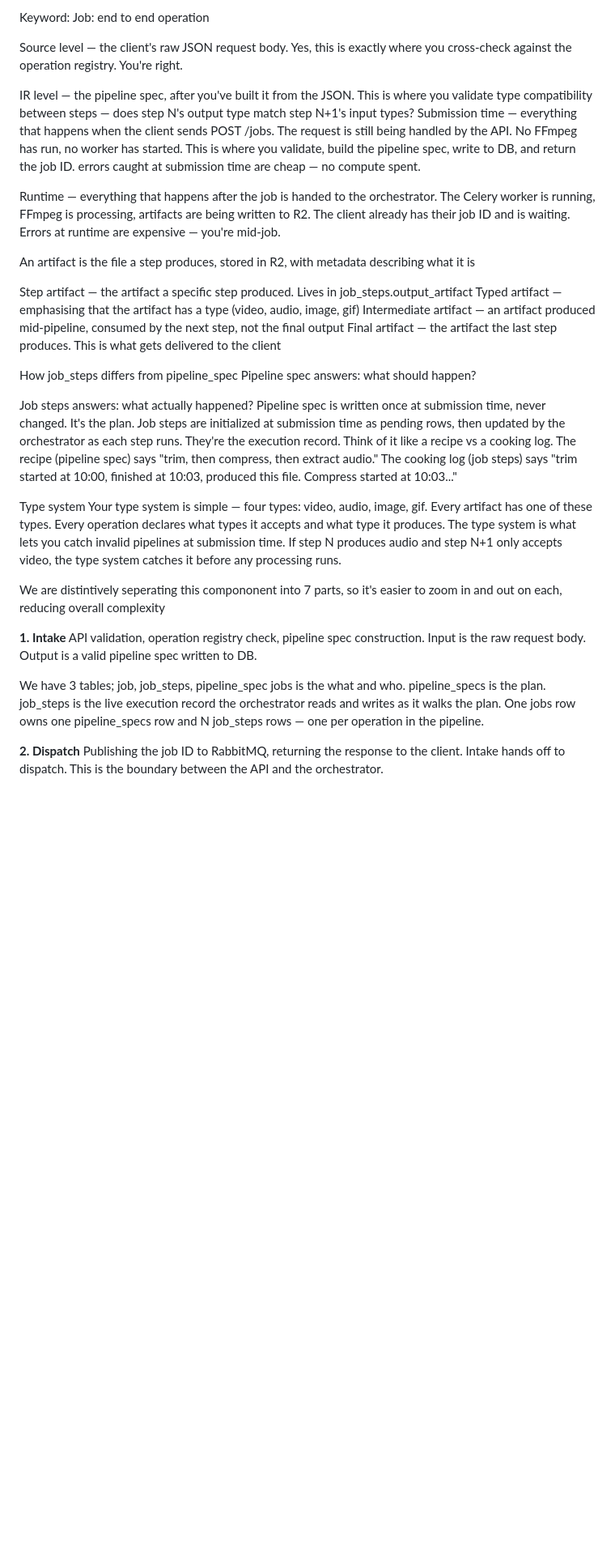
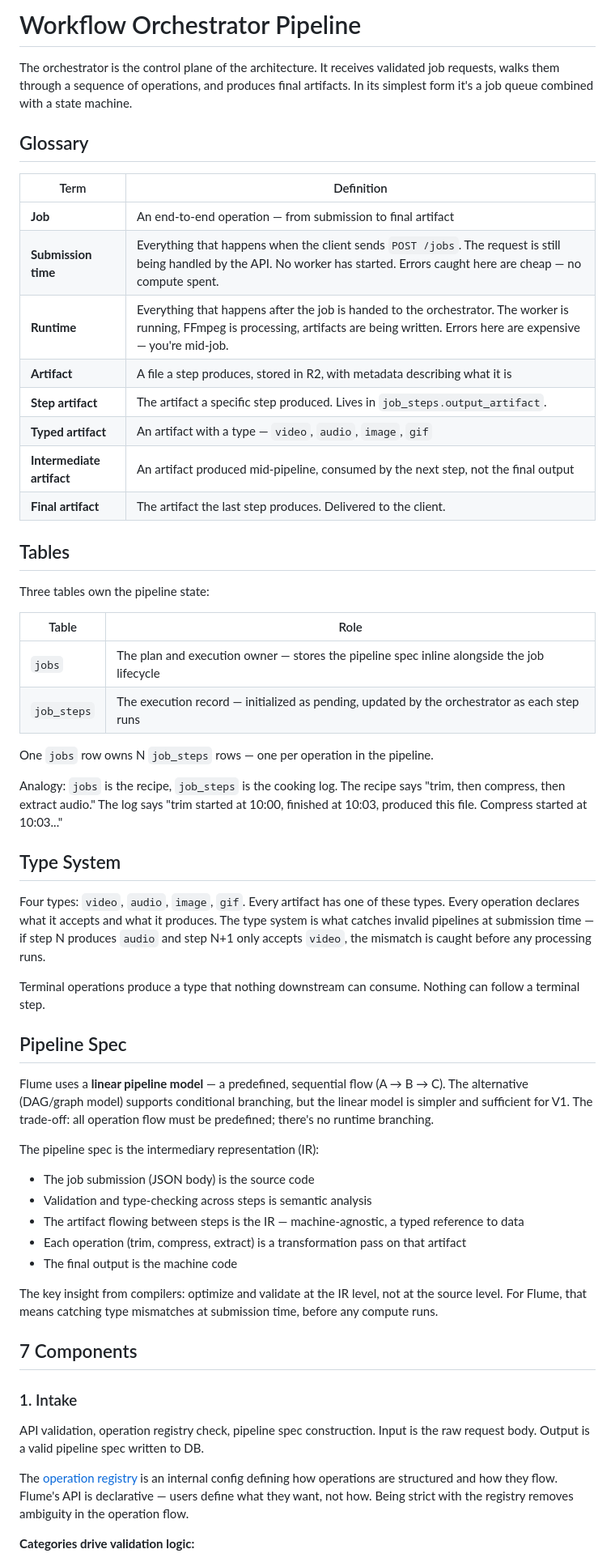
Before and after one commit to ojogu/flume, a Markdown page: docs/design/workflow-orchestrator-pipeline.md, the part around one of its changes. Shown at 81% size. Rendered like a GitHub page; blank space fills up the shorter version.

```diff
--- a/docs/design/workflow-orchestrator-pipeline.md
+++ b/docs/design/workflow-orchestrator-pipeline.md
@@ -1,43 +1,60 @@
-Keyword:
-Job: end to end operation
+# Workflow Orchestrator Pipeline
 
-Source level — the client's raw JSON request body. Yes, this is exactly where you cross-check against the operation registry. You're right.
+The orchestrator is the control plane of the architecture. It receives validated job requests, walks them through a sequence of operations, and produces final artifacts. In its simplest form it's a job queue combined with a state machine.
 
-IR level — the pipeline spec, after you've built it from the JSON. This is where you validate type compatibility between steps — does step N's output type match step N+1's input types?
-Submission time — everything that happens when the client sends POST /jobs. The request is still being handled by the API. No FFmpeg has run, no worker has started. This is where you validate, build the pipeline spec, write to DB, and return the job ID. errors caught at submission time are cheap — no compute spent.
+## Glossary
 
-Runtime — everything that happens after the job is handed to the orchestrator. The Celery worker is running, FFmpeg is processing, artifacts are being written to R2. The client already has their job ID and is waiting.
-Errors at runtime are expensive — you're mid-job.
+| Term | Definition |
+|------|------------|
+| **Job** | An end-to-end operation — from submission to final artifact |
+| **Submission time** | Everything that happens when the client sends `POST /jobs`. The request is still being handled by the API. No worker has started. Errors caught here are cheap — no compute spent. |
+| **Runtime** | Everything that happens after the job is handed to the orchestrator. The worker is running, FFmpeg is processing, artifacts are being written. Errors here are expensive — you're mid-job. |
+| **Artifact** | A file a step produces, stored in R2, with metadata describing what it is |
+| **Step artifact** | The artifact a specific step produced. Lives in `job_steps.output_artifact`. |
+| **Typed artifact** | An artifact with a type — `video`, `audio`, `image`, `gif` |
+| **Intermediate artifact** | An artifact produced mid-pipeline, consumed by the next step, not the final output |
+| **Final artifact** | The artifact the last step produces. Delivered to the client. |
 
-An artifact is the file a step produces, stored in R2, with metadata describing what it is
+## Tables
 
-Step artifact — the artifact a specific step produced. Lives in job_steps.output_artifact
-Typed artifact — emphasising that the artifact has a type (video, audio, image, gif)
-Intermediate artifact — an artifact produced mid-pipeline, consumed by the next step, not the final output
-Final artifact — the artifact the last step produces. This is what gets delivered to the client
+Three tables own the pipeline state:
 
-How job_steps differs from pipeline_spec
-Pipeline spec answers: what should happen?
+| Table | Role |
+|-------|------|
+| `jobs` | The plan and execution owner — stores the pipeline spec inline alongside the job lifecycle |
+| `job_steps` | The execution record — initialized as pending, updated by the orchestrator as each step runs |
 
-Job steps answers: what actually happened?
-Pipeline spec is written once at submission time, never changed. It's the plan.
-Job steps are initialized at submission time as pending rows, then updated by the orchestrator as each step runs. They're the execution record.
-Think of it like a recipe vs a cooking log. The recipe (pipeline spec) says "trim, then compress, then extract audio." The cooking log (job steps) says "trim started at 10:00, finished at 10:03, produced this file. Compress started at 10:03..."
+One `jobs` row owns N `job_steps` rows — one per operation in the pipeline.
 
-Type system
-Your type system is simple — four types: video, audio, image, gif. Every artifact has one of these types. Every operation declares what types it accepts and what type it produces.
-The type system is what lets you catch invalid pipelines at submission time. If step N produces audio and step N+1 only accepts video, the type system catches it before any processing runs.
+Analogy: `jobs` is the recipe, `job_steps` is the cooking log. The recipe says "trim, then compress, then extract audio." The log says "trim started at 10:00, finished at 10:03, produced this file. Compress started at 10:03..."
 
-We are distintively seperating this compononent into 7 parts, so it's easier to zoom in and out on each, reducing overall complexity
+## Type System
 
+Four types: `video`, `audio`, `image`, `gif`. Every artifact has one of these types. Every operation declares what it accepts and what it produces. The type system is what catches invalid pipelines at submission time — if step N produces `audio` and step N+1 only accepts `video`, the mismatch is caught before any processing runs.
 
-**1. Intake**
+Terminal operations produce a type that nothing downstream can consume. Nothing can follow a terminal step.
+
+## Pipeline Spec
+
+Flume uses a **linear pipeline model** — a predefined, sequential flow (A → B → C). The alternative (DAG/graph model) supports conditional branching, but the linear model is simpler and sufficient for V1. The trade-off: all operation flow must be predefined; there's no runtime branching.
+
+The pipeline spec is the intermediary representation (IR):
+
+- The job submission (JSON body) is the source code
+- Validation and type-checking across steps is semantic analysis
+- The artifact flowing between steps is the IR — machine-agnostic, a typed reference to data
+- Each operation (trim, compress, extract) is a transformation pass on that artifact
+- The final output is the machine code
+
+The key insight from compilers: optimize and validate at the IR level, not at the source level. For Flume, that means catching type mismatches at submission time, before any compute runs.
+
+## 7 Components
+
+### 1. Intake
+
 API validation, operation registry check, pipeline spec construction. Input is the raw request body. Output is a valid pipeline spec written to DB.
 
-We have 3 tables; job, job_steps, pipeline_spec
-jobs is the what and who. pipeline_specs is the plan. job_steps is the live execution record the orchestrator reads and writes as it walks the plan.
-One jobs row owns one pipeline_specs row and N job_steps rows — one per operation in the pipeline.
+The [operation registry](operation-registry.md) is an internal config defining how operations are structured and how they flow. Flume's API is declarative — users define what they want, not how. Being strict with the registry removes ambiguity in the operation flow.
 
-**2. Dispatch**
-Publishing the job ID to RabbitMQ, returning the response to the client. Intake hands off to dispatch. This is the boundary between the API and the orchestrator.
+**Categories drive validation logic:**
 
```
Also changed, not shown: other parts of docs/design/workflow-orchestrator-pipeline.md (+58 -38 lines), docs/tradeoffs.md (+43 -0 lines).
